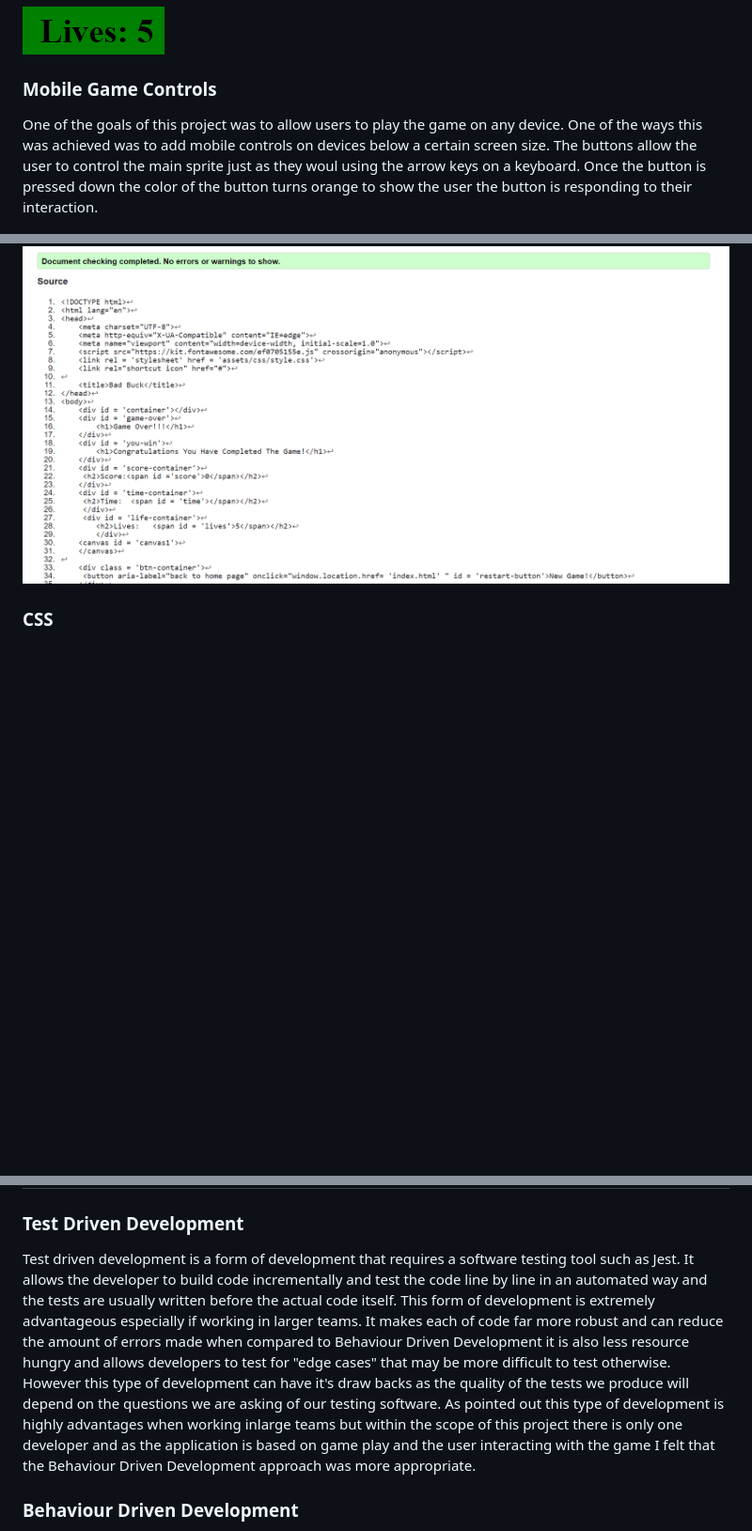
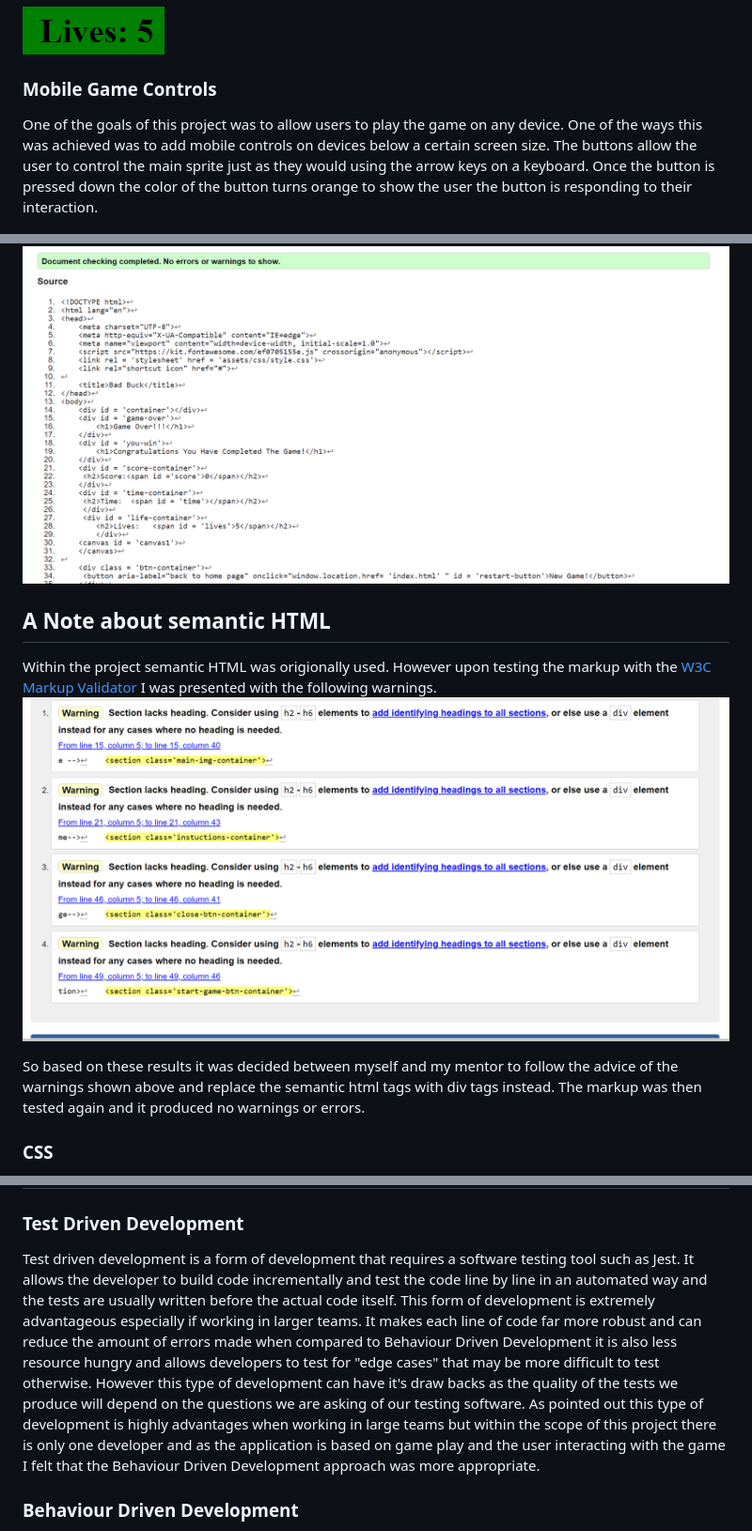
Before and after one commit to Shaun-Finnegan/Shaun-Finnegam-Milestone-project-2, a Markdown page: README.md, 3 parts joined by grey strips. Shown at 94% size. GitHub-like rendering; blank space fills up the shorter version.

Commit message:
all sections of README have been added just need to check spelling and grammar

```diff
--- a/README.md
+++ b/README.md
@@ -149,7 +150,7 @@ The application also keeps count of the players lives. If the rabbit collides wi
 ![lives left](https://github.com/Shaun-Finnegan/Shaun-Finnegam-Milestone-project-2/blob/main/assets/readme-images/lives.png?raw=true "lives left")
 
 ### Mobile Game Controls
-One of the goals of this project was to allow users to play the game on any device. One of the ways this was achieved was to add mobile controls on devices below a certain screen size. The buttons allow the user to control the main sprite just as they woul using the arrow keys on a keyboard. Once the button is pressed down the color of the button turns orange to show the user the button is responding to their interaction.
+One of the goals of this project was to allow users to play the game on any device. One of the ways this was achieved was to add mobile controls on devices below a certain screen size. The buttons allow the user to control the main sprite just as they would using the arrow keys on a keyboard. Once the button is pressed down the color of the button turns orange to show the user the button is responding to their interaction.
 
 ![mobile-controls](https://github.com/Shaun-Finnegan/Shaun-Finnegam-Milestone-project-2/blob/main/assets/readme-images/mobile-game-controls.png?raw=true "mobile game controls")
 
@@ -268,6 +269,14 @@ and I am delighted to say that there were no major  errors or issues with my Mar
 ![Level 3 HTML](https://github.com/Shaun-Finnegan/Shaun-Finnegam-Milestone-project-2/blob/main/assets/testing-images/level3-html-validator.png?raw=true " Level 3 HTML Validator")
 
 
+## A Note about semantic HTML
+ Within the project semantic HTML was origionally used. However upon testing the markup with the [W3C Markup Validator](https://validator.w3.org/) I was presented with the following warnings.
+ ![semantic html warnings](https://github.com/Shaun-Finnegan/Shaun-Finnegam-Milestone-project-2/blob/main/assets/testing-images/semantic%20HTML%20warnings.png?raw=true "semantic html warnings")
+
+ So based on these results it was decided between myself and my mentor to follow the advice of the warnings shown above and replace the semantic html tags with div tags instead.
+ The markup was then tested again and it produced no warnings or errors.
+
+
 ### CSS
 The CSS file was reasonably small for this project ( around 300 lines) as a lot of the styling was done using JavaScript. The validator service used for testing the CSS was [W3C CSS Validator Service](https://jigsaw.w3.org/css-validator/) and I was delighted to see that there were no major issues or errors within the code.
 
@@ -313,8 +322,8 @@ For mobile the results wearn't quite as impressive but overall I am still very p
 
 ## Test Driven Development (TDD) VS Behaviour Driven Development (BDD)
 ### Test Driven Development
-Test driven development is a form of development that requires a software testing tool such as Jest. It allows the developer to build code incrementally and test the code line by line in an automated way and the tests are usually written before the actual code itself. This form of development is extremely advantageous especially if working in larger teams. It makes each of code far more robust and can reduce the amount of errors made when compared to Behaviour Driven Development it is also less resource hungry and allows developers to test for "edge cases" that may be more difficult to test otherwise. However this type of development can have it's draw backs as the quality of the tests we produce will depend on the questions we are asking of our testing software.
-As pointed out this type of development is highly advantages when working inlarge teams but within the scope of this project there is only one developer and as the application is based on game play and the user interacting with the game I felt that the Behaviour Driven Development approach was more appropriate.
+Test driven development is a form of development that requires a software testing tool such as Jest. It allows the developer to build code incrementally and test the code line by line in an automated way and the tests are usually written before the actual code itself. This form of development is extremely advantageous especially if working in larger teams. It makes each line of code far more robust and can reduce the amount of errors made when compared to Behaviour Driven Development it is also less resource hungry and allows developers to test for "edge cases" that may be more difficult to test otherwise. However this type of development can have it's draw backs as the quality of the tests we produce will depend on the questions we are asking of our testing software.
+As pointed out this type of development is highly advantages when working in large teams but within the scope of this project there is only one developer and as the application is based on game play and the user interacting with the game I felt that the Behaviour Driven Development approach was more appropriate.
 
 ### Behaviour Driven Development
 So as mentioned previously I felt that using a BDD approach was more approapriate for this project. It allowed me to test each peice of code manually and incrementally before moving on to the next feature of the game.
```
Also changed, not shown: other parts of README.md (+6 -5 lines).
